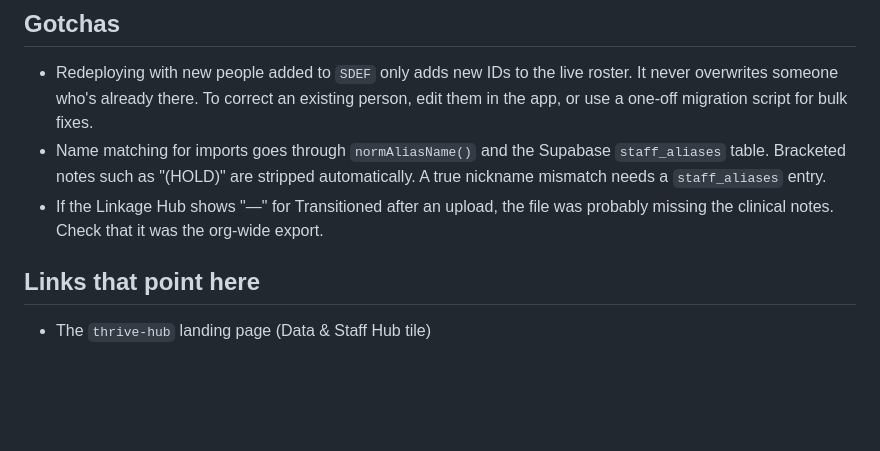
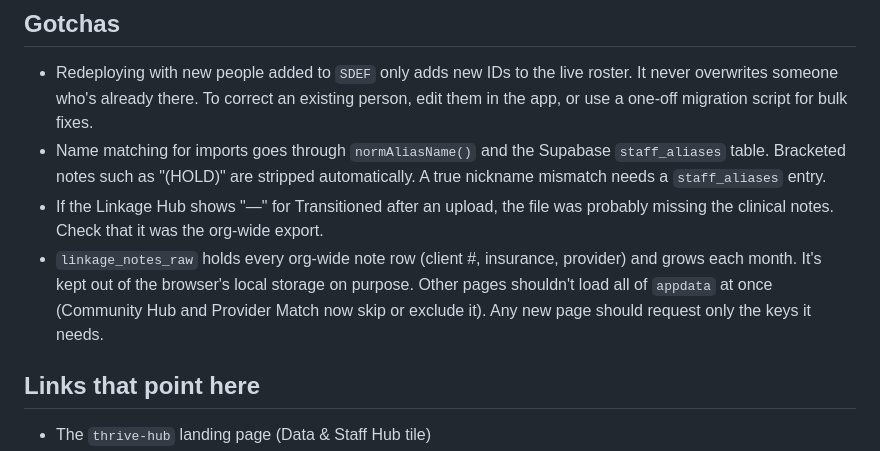
Before and after one commit to Thrive2026/thrive-data-hub, a Markdown page: SETUP.md, the part around the change. GitHub-like rendering; blank space fills up the shorter version.

Commit message:
Update SETUP.md with linkage_notes_raw details
Clarify usage of `linkage_notes_raw` and its storage.

```diff
--- a/SETUP.md
+++ b/SETUP.md
@@ -54,6 +54,7 @@ Each post-cutover month in `linkage_history` also gets `nonBk.converted` and `no
 - Redeploying with new people added to `SDEF` only adds new IDs to the live roster. It never overwrites someone who's already there. To correct an existing person, edit them in the app, or use a one-off migration script for bulk fixes.
 - Name matching for imports goes through `normAliasName()` and the Supabase `staff_aliases` table. Bracketed notes such as "(HOLD)" are stripped automatically. A true nickname mismatch needs a `staff_aliases` entry.
 - If the Linkage Hub shows "—" for Transitioned after an upload, the file was probably missing the clinical notes. Check that it was the org-wide export.
+- `linkage_notes_raw` holds every org-wide note row (client #, insurance, provider) and grows each month. It's kept out of the browser's local storage on purpose. Other pages shouldn't load all of `appdata` at once (Community Hub and Provider Match now skip or exclude it). Any new page should request only the keys it needs.
 
 ## Links that point here
 
```
